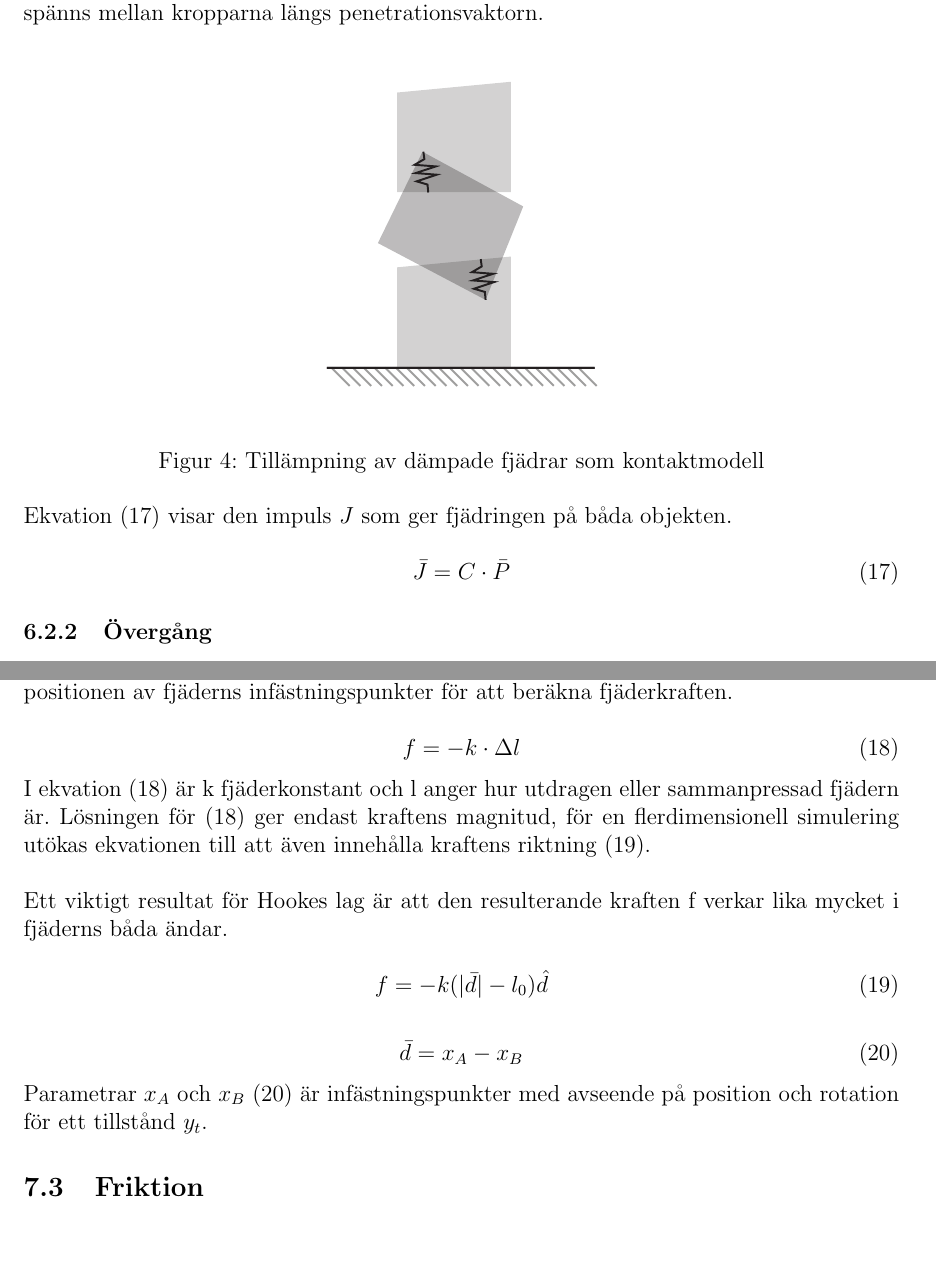
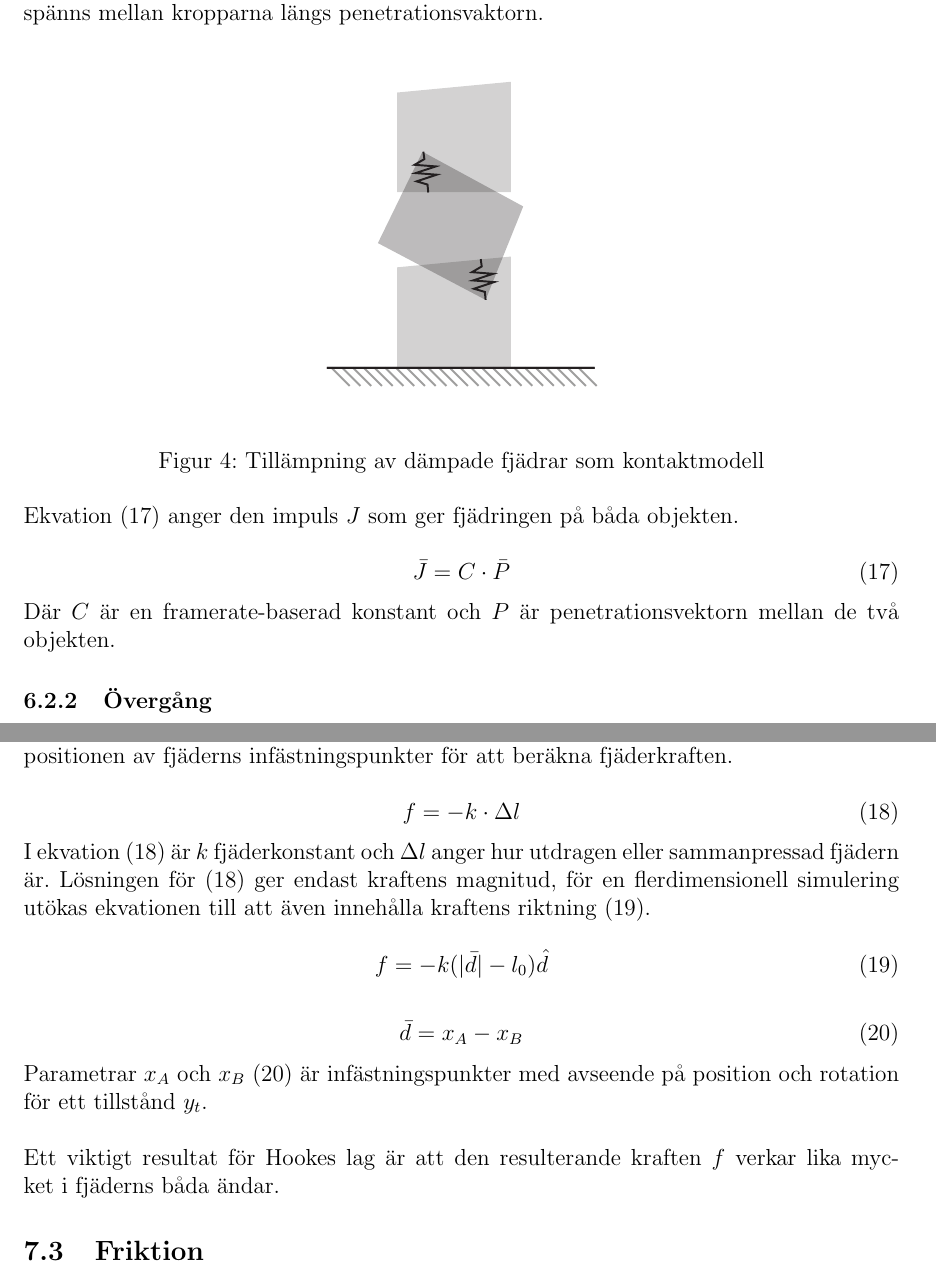
Before and after one commit to forsythrosin/MosPro, a LaTeX paper (report/Report.tex): two parts of pages 12 and 13 of 15, joined at a grey line, cut so that both start at the same text, the shorter picture padded with empty space. Compiled offline with pdfLaTeX.

Commit message:
corrected errors

```diff
--- a/report/Report.tex
+++ b/report/Report.tex
@@ -264,11 +264,13 @@ Metoden medför att en utflyttning ej sker, objekt använder sig istället av mi
 	\label{fig:penalty}
 \end{figure}
 
-Ekvation (\ref{eq:penalty_impulse}) visar den impuls $J$ som ger fjädringen på båda objekten.
+Ekvation (\ref{eq:penalty_impulse}) anger den impuls $J$ som ger fjädringen på båda objekten.
 
 \begin{equation}\label{eq:penalty_impulse}
 \bar{J} = C \cdot \bar{P}
 \end{equation}
+
+Där $C$ är en framerate-baserad konstant och $P$ är penetrationsvektorn mellan de två objekten.
 
 \subsubsection{Övergång}
 En övergång mellan de två lösningsmetoderna är aktuell först när objekt vilar på varandra, vilket innebär att deras relativa hastighet i kollisionspunkten är låg.
@@ -298,9 +300,7 @@ En fysikmotor som implementerar massa-fjäder-system och harmonisk rörelse krä
 f = - k \cdot \Delta l
 \end{equation}
 
-I ekvation (\ref{eq:hookes_law}) är k  fjäderkonstant och l anger hur utdragen eller sammanpressad fjädern är. Lösningen för (\ref{eq:hookes_law}) ger endast  kraftens magnitud, för en flerdimensionell simulering utökas ekvationen till att även innehålla kraftens riktning (\ref{eq:hookes_law_2dim}).
-\\
-\\Ett viktigt resultat för Hookes lag är att den resulterande kraften f verkar lika mycket i fjäderns båda ändar.
+I ekvation (\ref{eq:hookes_law}) är $k$  fjäderkonstant och $\Delta l$ anger hur utdragen eller sammanpressad fjädern är. Lösningen för (\ref{eq:hookes_law}) ger endast  kraftens magnitud, för en flerdimensionell simulering utökas ekvationen till att även innehålla kraftens riktning (\ref{eq:hookes_law_2dim}).
 
 \begin{equation}\label{eq:hookes_law_2dim}
 f = - k (|\bar{d}| - l_0)\hat{d}
@@ -311,7 +311,8 @@ f = - k (|\bar{d}| - l_0)\hat{d}
 \end{equation}
 
 Parametrar $x_A$ och $x_B$ (\ref{eq:hookes_extremities}) är infästningspunkter med avseende på position och rotation för ett tillstånd $y_t$.
-
+\\
+\\Ett viktigt resultat för Hookes lag är att den resulterande kraften $f$ verkar lika mycket i fjäderns båda ändar.
 
 \subsection{Friktion}
 
```
Also changed, not shown: report/Report.pdf, report/Report.tex (2 more changed lines).
